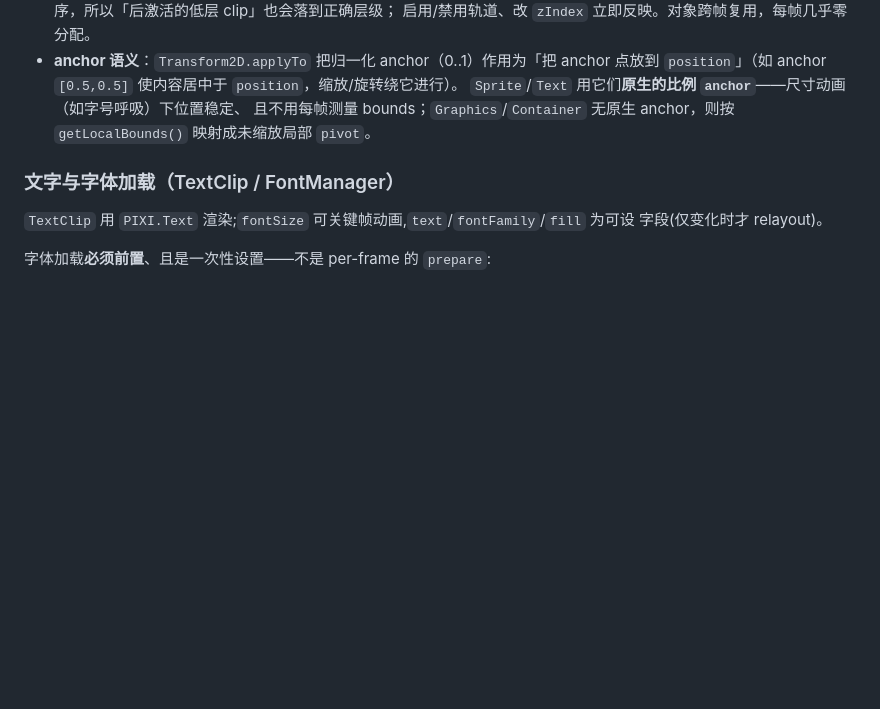
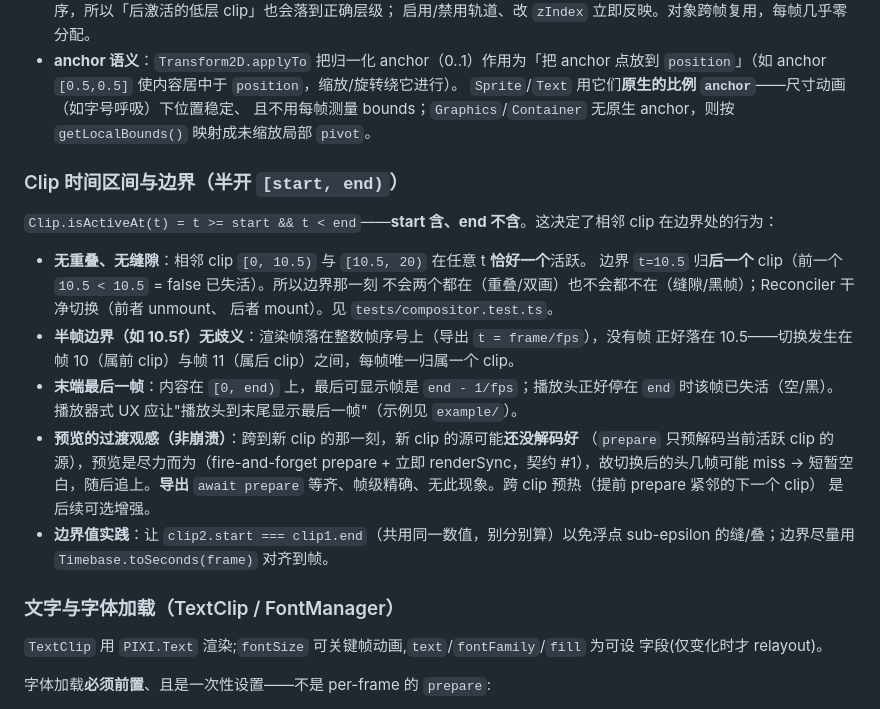
Before and after one commit to slightc/sequio, a Markdown page: docs/architecture.md, the part around the change. Drawn GitHub-style; blank space fills up the shorter version.

Commit message:
docs: clip time-interval boundary semantics (half-open [start, end))
Document how adjacent clips tile at a boundary: exactly one clip active
(no overlap/gap, boundary belongs to the next clip), fractional-frame
boundaries land between integer frames, the last displayable frame is
end - 1/fps, the preview decode-miss on transition (not a crash; export is
frame-accurate), and the shared-boundary-value / Timebase-quantize practice.

Co-Authored-By: Claude Opus 4.8 <noreply@anthropic.com>
Claude-Session: https://claude.ai/code/session_01V9zgbHoYbDxFJrimiPFK3k

```diff
--- a/docs/architecture.md
+++ b/docs/architecture.md
@@ -91,6 +91,27 @@ clock.play();
   `Sprite`/`Text` 用它们**原生的比例 `anchor`**——尺寸动画（如字号呼吸）下位置稳定、
   且不用每帧测量 bounds；`Graphics`/`Container` 无原生 anchor，则按 `getLocalBounds()`
   映射成未缩放局部 `pivot`。
+
+### Clip 时间区间与边界（半开 `[start, end)`）
+
+`Clip.isActiveAt(t) = t >= start && t < end`——**start 含、end 不含**。这决定了相邻 clip
+在边界处的行为：
+
+- **无重叠、无缝隙**：相邻 clip `[0, 10.5)` 与 `[10.5, 20)` 在任意 t **恰好一个**活跃。
+  边界 `t=10.5` 归**后一个** clip（前一个 `10.5 < 10.5` = false 已失活）。所以边界那一刻
+  不会两个都在（重叠/双画）也不会都不在（缝隙/黑帧）；Reconciler 干净切换（前者 unmount、
+  后者 mount）。见 `tests/compositor.test.ts`。
+- **半帧边界（如 10.5f）无歧义**：渲染帧落在整数帧序号上（导出 `t = frame/fps`），没有帧
+  正好落在 10.5——切换发生在帧 10（属前 clip）与帧 11（属后 clip）之间，每帧唯一归属一个 clip。
+- **末端最后一帧**：内容在 `[0, end)` 上，最后可显示帧是 `end - 1/fps`；播放头正好停在 `end`
+  时该帧已失活（空/黑）。播放器式 UX 应让"播放头到末尾显示最后一帧"（示例见 `example/`）。
+- **预览的过渡观感（非崩溃）**：跨到新 clip 的那一刻，新 clip 的源可能**还没解码好**
+  （`prepare` 只预解码当前活跃 clip 的源），预览是尽力而为（fire-and-forget prepare +
+  立即 renderSync，契约 #1），故切换后的头几帧可能 miss → 短暂空白，随后追上。**导出**
+  `await prepare` 等齐、帧级精确、无此现象。跨 clip 预热（提前 prepare 紧邻的下一个 clip）
+  是后续可选增强。
+- **边界值实践**：让 `clip2.start === clip1.end`（共用同一数值，别分别算）以免浮点 sub-epsilon
+  的缝/叠；边界尽量用 `Timebase.toSeconds(frame)` 对齐到帧。
 
 ### 文字与字体加载（TextClip / FontManager）
 
```
